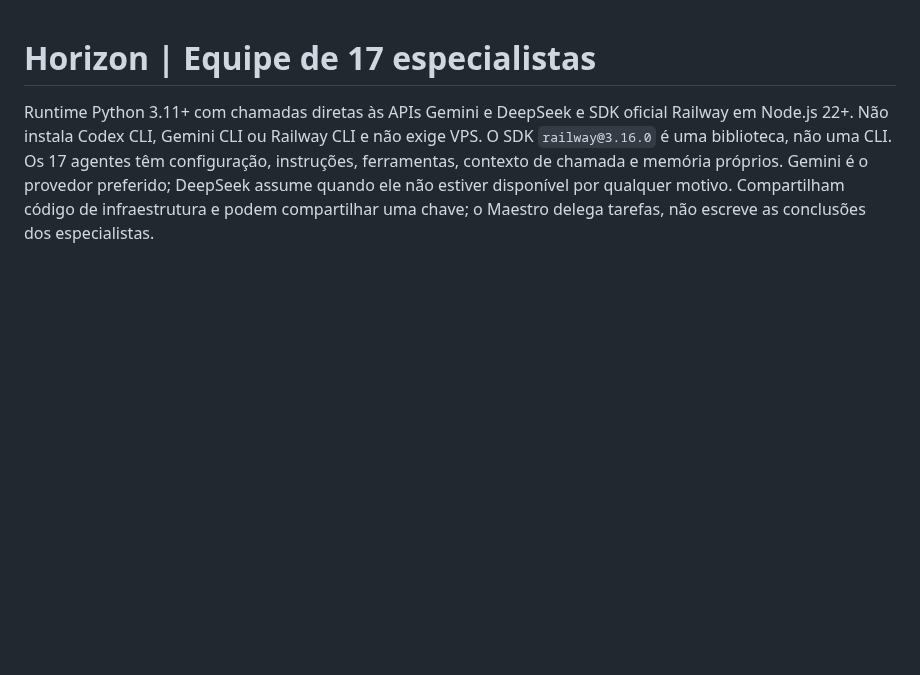
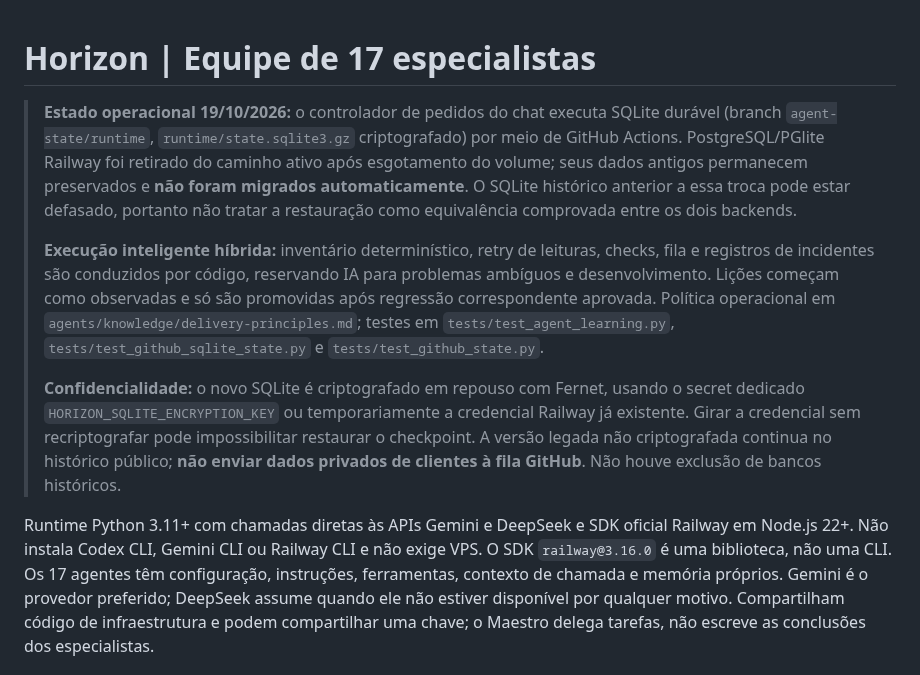
Before and after one commit to danielnep/May-Maestro-Executor, a Markdown page: README.md, the part around the change. Drawn GitHub-style; blank space fills up the shorter version.

Commit message:
docs: reconcile SQLite current backend, encrypted storage limits and learning policy

```diff
--- a/README.md
+++ b/README.md
@@ -1,4 +1,11 @@
 # Horizon | Equipe de 17 especialistas
+
+> **Estado operacional 19/10/2026:** o controlador de pedidos do chat executa SQLite durável (branch `agent-state/runtime`, `runtime/state.sqlite3.gz` criptografado) por meio de GitHub Actions. PostgreSQL/PGlite Railway foi retirado do caminho ativo após esgotamento do volume; seus dados antigos permanecem preservados e **não foram migrados automaticamente**. O SQLite histórico anterior a essa troca pode estar defasado, portanto não tratar a restauração como equivalência comprovada entre os dois backends.
+>
+> **Execução inteligente híbrida:** inventário determinístico, retry de leituras, checks, fila e registros de incidentes são conduzidos por código, reservando IA para problemas ambíguos e desenvolvimento. Lições começam como observadas e só são promovidas após regressão correspondente aprovada. Política operacional em `agents/knowledge/delivery-principles.md`; testes em `tests/test_agent_learning.py`, `tests/test_github_sqlite_state.py` e `tests/test_github_state.py`.
+>
+> **Confidencialidade:** o novo SQLite é criptografado em repouso com Fernet, usando o secret dedicado `HORIZON_SQLITE_ENCRYPTION_KEY` ou temporariamente a credencial Railway já existente. Girar a credencial sem recriptografar pode impossibilitar restaurar o checkpoint. A versão legada não criptografada continua no histórico público; **não enviar dados privados de clientes à fila GitHub**. Não houve exclusão de bancos históricos.
+
 
 Runtime Python 3.11+ com chamadas diretas às APIs Gemini e DeepSeek e SDK oficial Railway em Node.js 22+. Não instala Codex CLI, Gemini CLI ou Railway CLI e não exige VPS. O SDK `railway@3.16.0` é uma biblioteca, não uma CLI. Os 17 agentes têm configuração, instruções, ferramentas, contexto de chamada e memória próprios. Gemini é o provedor preferido; DeepSeek assume quando ele não estiver disponível por qualquer motivo. Compartilham código de infraestrutura e podem compartilhar uma chave; o Maestro delega tarefas, não escreve as conclusões dos especialistas.
 
```
